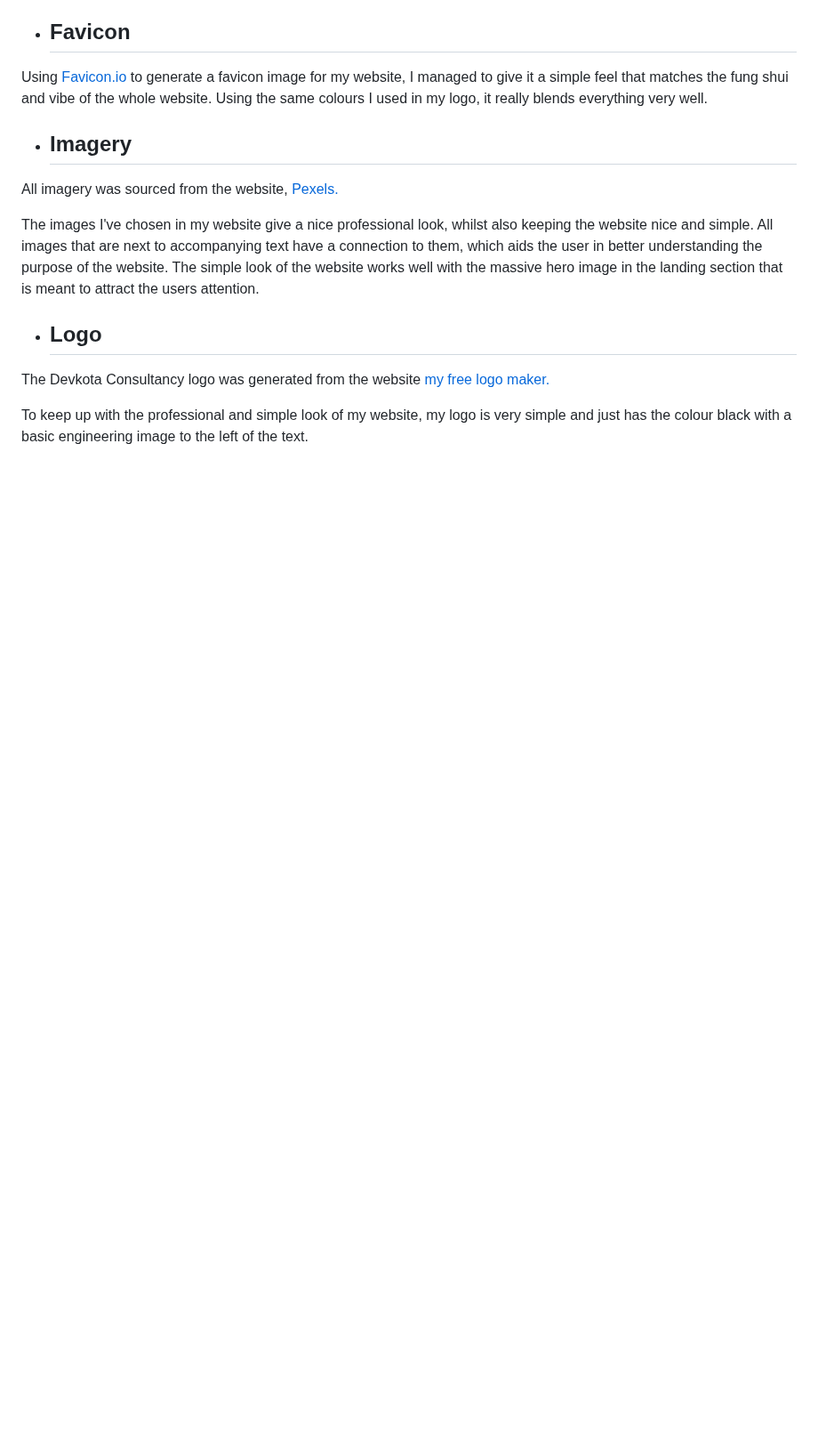
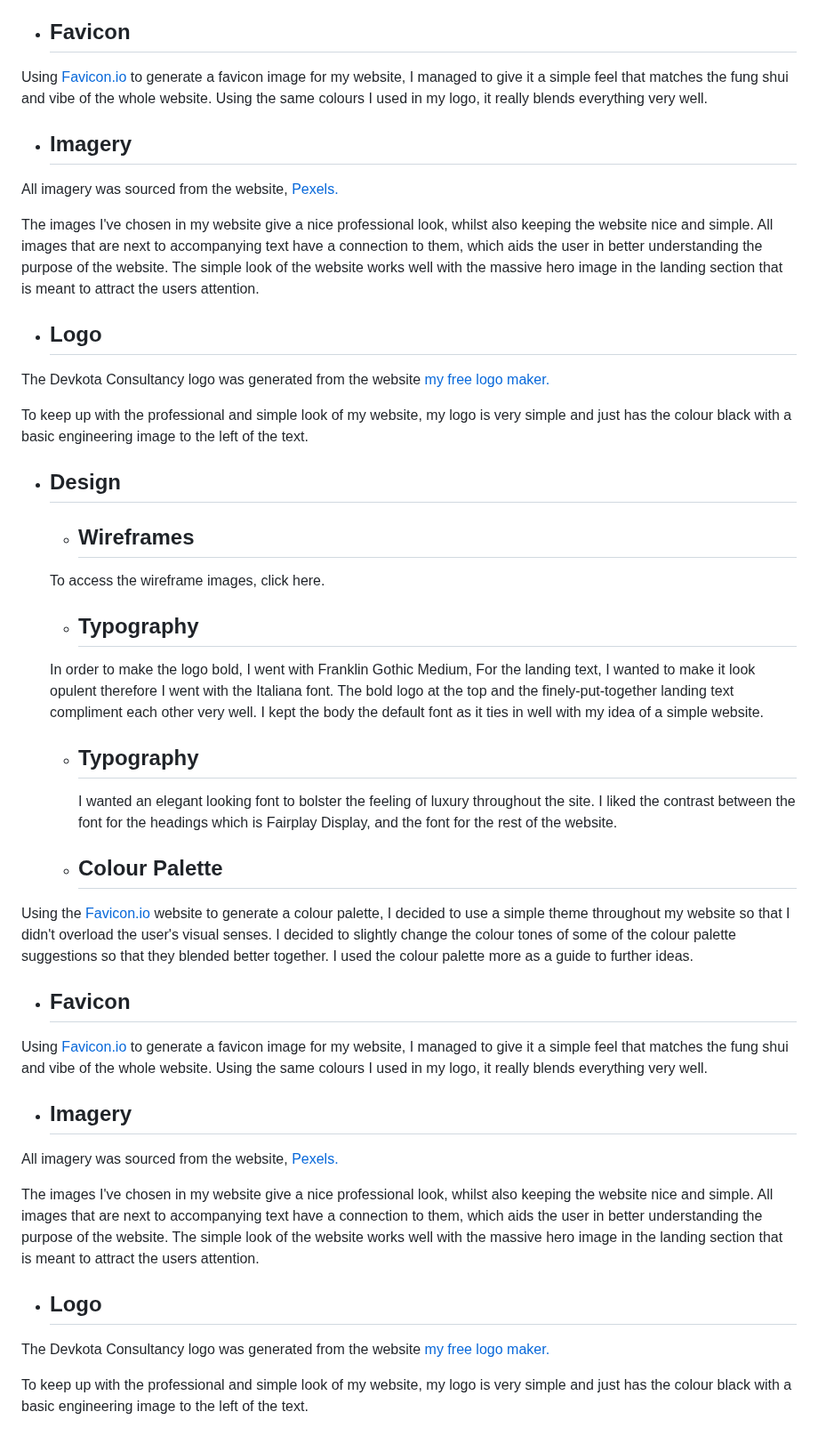
Before and after one commit to Code-Institute-Submissions/tomes2000-devkota_consultancy, a Markdown page: README.md, the part around the change. Shown at 89% size. Drawn GitHub-style; blank space fills up the shorter version.

Commit message:
fixing the structure of design section

```diff
--- a/README.md
+++ b/README.md
@@ -47,3 +47,23 @@ To visit the website, [click here.](https://tomes2000.github.io/devkota_consulta
  The Devkota Consultancy logo was generated from the website  [my free logo maker.](https://myfreelogomaker.com/onboarding)
 
    To keep up with the professional and simple look of my website, my logo is very simple and just has the colour black with a basic engineering image to the left of the text.
+
+* ## Design
+    * ## Wireframes
+  To access the wireframe images, click here.
+     * ## Typography
+  In order to make the logo bold, I went with Franklin Gothic Medium, For the landing text, I wanted to make it look opulent therefore I went with the Italiana font. The bold logo at the top and the finely-put-together landing text compliment each other very well. I kept the body the default font as it ties in well with my idea of a simple website.
+    * ## Typography
+      I wanted an elegant looking font to bolster the feeling of luxury throughout the site. I liked the contrast between the font for the headings which is Fairplay Display, and the font for the rest of the website.
+    * ## Colour Palette
+ Using the [Favicon.io](https://favicon.io/) website to generate a colour palette, I decided to use a simple theme throughout my website so that I didn't overload the user's visual senses. I decided to slightly change the colour tones of some of the colour palette suggestions so that they blended better together. I used  the colour palette more as a guide to further ideas.
+   * ## Favicon
+ Using [Favicon.io](https://favicon.io/) to generate a favicon image for my website, I managed to give it a simple feel that matches the fung shui and vibe of the whole website. Using the same colours I used in my logo, it really blends everything very well.
+   * ## Imagery
+ All imagery was sourced from the website, [Pexels.](https://www.pexels.com/)
+
+  The images I've chosen in my website give a nice professional look, whilst also keeping the website nice and simple. All images that are next to accompanying text have a connection to them, which aids the user in better understanding the purpose of the website. The simple look of the website works well with the massive hero image in the landing section that is meant to attract the users attention.
+   * ## Logo
+ The Devkota Consultancy logo was generated from the website  [my free logo maker.](https://myfreelogomaker.com/onboarding)
+
+   To keep up with the professional and simple look of my website, my logo is very simple and just has the colour black with a basic engineering image to the left of the text.
```
